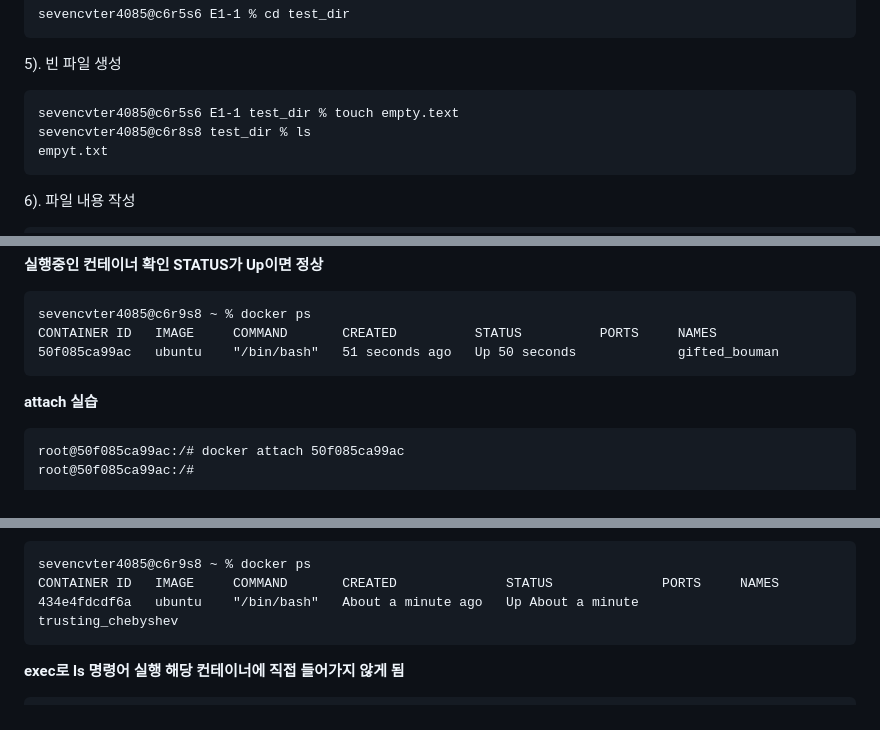
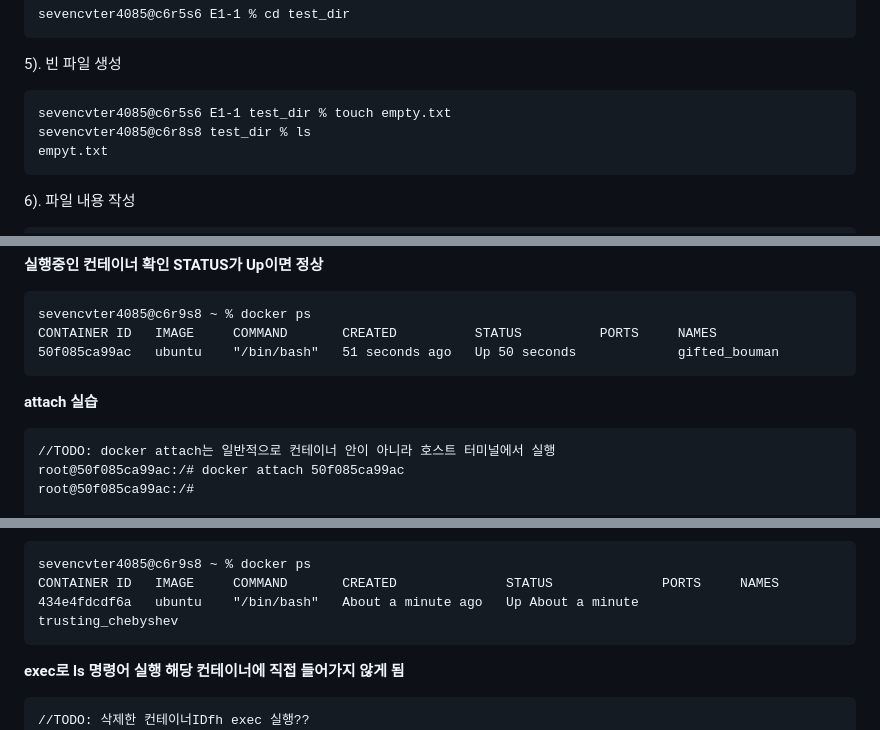
Before and after one commit to nothingOld/E1-1, a Markdown page: README.md, 3 parts joined by grey strips. Drawn GitHub-style.

````diff
--- a/README.md
+++ b/README.md
@@ -226,7 +235,7 @@ sevencvter4085@c6r5s6 E1-1 % cd test_dir
 
 5). 빈 파일 생성
 ```
-sevencvter4085@c6r5s6 E1-1 test_dir % touch empty.text
+sevencvter4085@c6r5s6 E1-1 test_dir % touch empty.txt
 sevencvter4085@c6r8s8 test_dir % ls
 empyt.txt
 ```
@@ -762,6 +786,7 @@ CONTAINER ID   IMAGE     COMMAND       CREATED          STATUS          PORTS
 
 **attach 실습**
 ```
+//TODO: docker attach는 일반적으로 컨테이너 안이 아니라 호스트 터미널에서 실행
 root@50f085ca99ac:/# docker attach 50f085ca99ac
 root@50f085ca99ac:/#
 
@@ -815,6 +840,7 @@ CONTAINER ID   IMAGE     COMMAND       CREATED              STATUS
 **exec로 ls 명령어 실행**
 **해당 컨테이너에 직접 들어가지 않게 됨**
 ```
+//TODO: 삭제한 컨테이너IDfh exec 실행??
 sevencvter4085@c6r9s8 ~ % docker exec 50f085ca99ac ls /
 bin
 boot
````
Also changed, not shown: other parts of README.md (+63 -17 lines).
